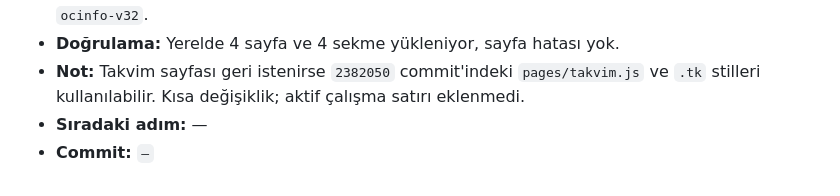
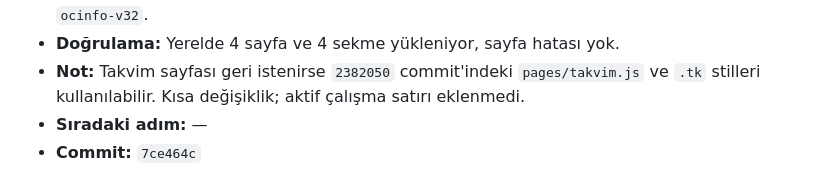
Before and after one commit to bonartd/OCinfo, a Markdown page: TEAM_STATUS.md, the part around the change. GitHub-like rendering.

Commit message:
TEAM_STATUS.md: commit hash'i doldur
Co-Authored-By: Claude Opus 5.5 <noreply@anthropic.com>

```diff
--- a/TEAM_STATUS.md
+++ b/TEAM_STATUS.md
@@ -367,4 +367,4 @@ Aşağıdaki bloğu kopyalayıp **Kayıt Defteri'nin en altına** yapıştır ve
 - **Doğrulama:** Yerelde 4 sayfa ve 4 sekme yükleniyor, sayfa hatası yok.
 - **Not:** Takvim sayfası geri istenirse `2382050` commit'indeki `pages/takvim.js` ve `.tk` stilleri kullanılabilir. Kısa değişiklik; aktif çalışma satırı eklenmedi.
 - **Sıradaki adım:** —
-- **Commit:** `—`
+- **Commit:** `7ce464c`
```
